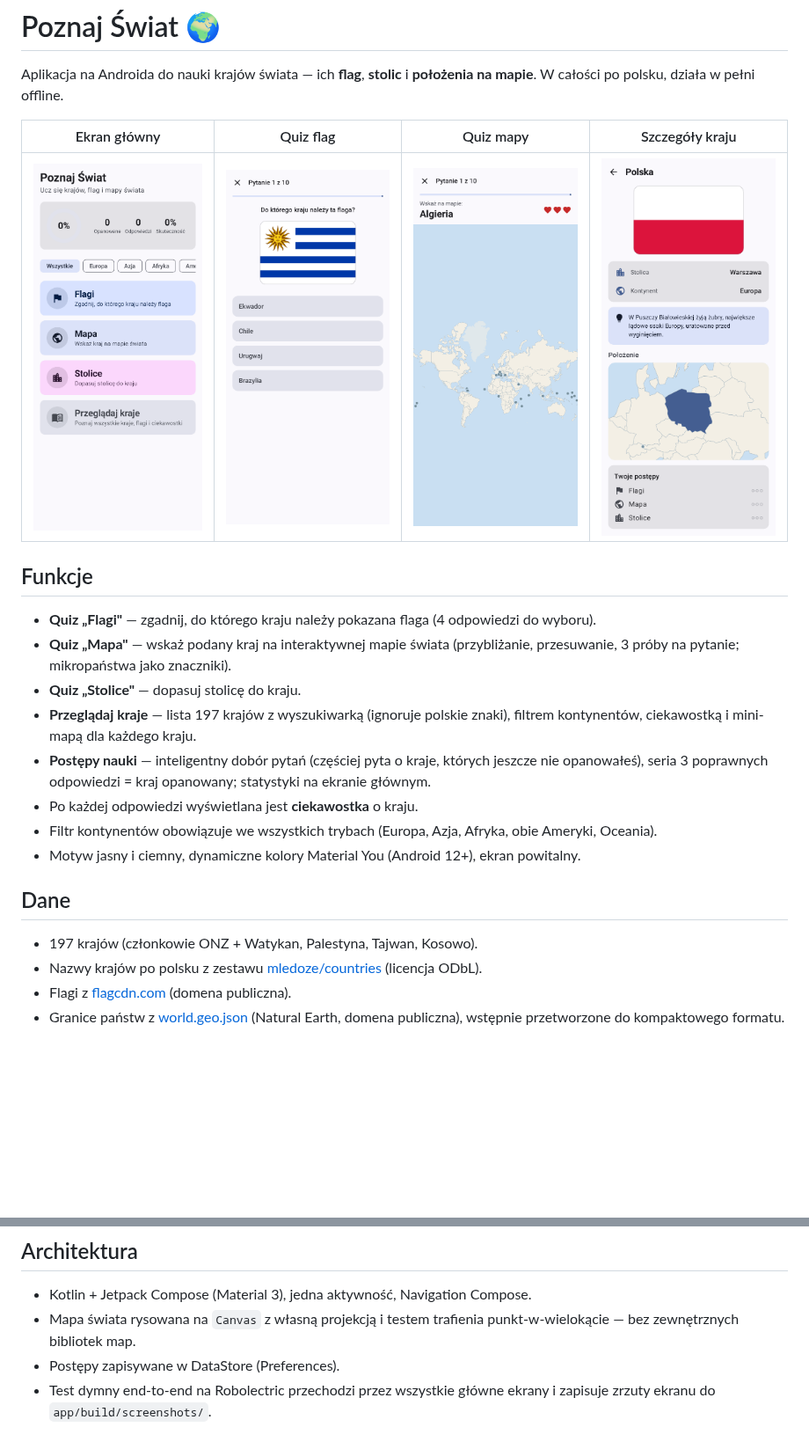
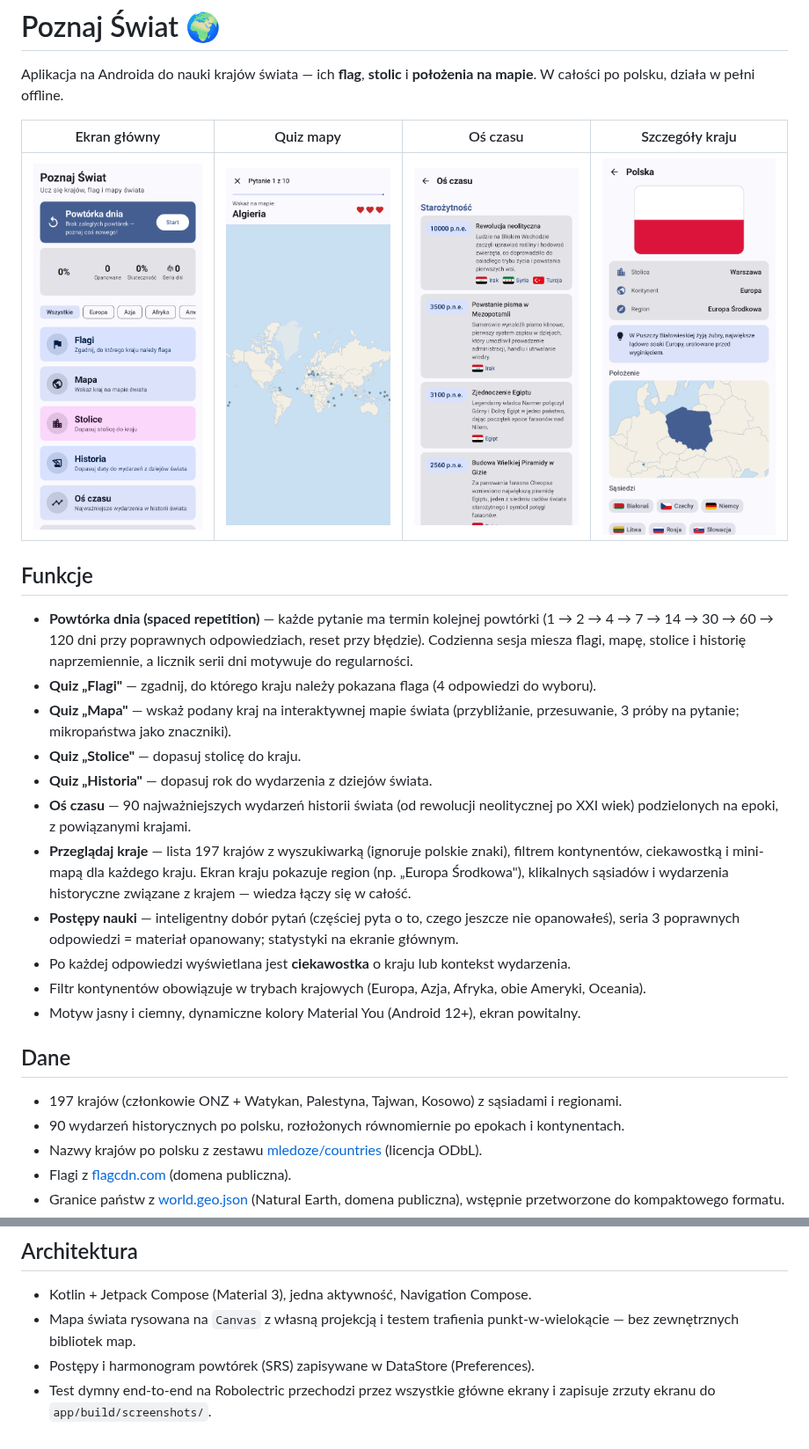
Before and after one commit to miskibin/learn-countries-and-flags, a Markdown page: README.md, 2 parts joined by grey strips. Shown at 88% size. Rendered like a GitHub page; pictures changed too: docs/screenshots/01_home.png, docs/screenshots/07_detail.png, docs/screenshots/11_timeline.png (added); blank space fills up the shorter version.

```diff
--- a/README.md
+++ b/README.md
@@ -2,24 +2,28 @@
 
 Aplikacja na Androida do nauki krajów świata — ich **flag**, **stolic** i **położenia na mapie**. W całości po polsku, działa w pełni offline.
 
-| Ekran główny | Quiz flag | Quiz mapy | Szczegóły kraju |
+| Ekran główny | Quiz mapy | Oś czasu | Szczegóły kraju |
 |---|---|---|---|
-| ![Ekran główny](docs/screenshots/01_home.png) | ![Quiz flag](docs/screenshots/02_flag_quiz.png) | ![Quiz mapy](docs/screenshots/04_map_quiz.png) | ![Szczegóły](docs/screenshots/07_detail.png) |
+| ![Ekran główny](docs/screenshots/01_home.png) | ![Quiz mapy](docs/screenshots/04_map_quiz.png) | ![Oś czasu](docs/screenshots/11_timeline.png) | ![Szczegóły](docs/screenshots/07_detail.png) |
 
 ## Funkcje
 
+- **Powtórka dnia (spaced repetition)** — każde pytanie ma termin kolejnej powtórki (1 → 2 → 4 → 7 → 14 → 30 → 60 → 120 dni przy poprawnych odpowiedziach, reset przy błędzie). Codzienna sesja miesza flagi, mapę, stolice i historię naprzemiennie, a licznik serii dni motywuje do regularności.
 - **Quiz „Flagi"** — zgadnij, do którego kraju należy pokazana flaga (4 odpowiedzi do wyboru).
 - **Quiz „Mapa"** — wskaż podany kraj na interaktywnej mapie świata (przybliżanie, przesuwanie, 3 próby na pytanie; mikropaństwa jako znaczniki).
 - **Quiz „Stolice"** — dopasuj stolicę do kraju.
-- **Przeglądaj kraje** — lista 197 krajów z wyszukiwarką (ignoruje polskie znaki), filtrem kontynentów, ciekawostką i mini-mapą dla każdego kraju.
-- **Postępy nauki** — inteligentny dobór pytań (częściej pyta o kraje, których jeszcze nie opanowałeś), seria 3 poprawnych odpowiedzi = kraj opanowany; statystyki na ekranie głównym.
-- Po każdej odpowiedzi wyświetlana jest **ciekawostka** o kraju.
-- Filtr kontynentów obowiązuje we wszystkich trybach (Europa, Azja, Afryka, obie Ameryki, Oceania).
+- **Quiz „Historia"** — dopasuj rok do wydarzenia z dziejów świata.
+- **Oś czasu** — 90 najważniejszych wydarzeń historii świata (od rewolucji neolitycznej po XXI wiek) podzielonych na epoki, z powiązanymi krajami.
+- **Przeglądaj kraje** — lista 197 krajów z wyszukiwarką (ignoruje polskie znaki), filtrem kontynentów, ciekawostką i mini-mapą dla każdego kraju. Ekran kraju pokazuje region (np. „Europa Środkowa"), klikalnych sąsiadów i wydarzenia historyczne związane z krajem — wiedza łączy się w całość.
+- **Postępy nauki** — inteligentny dobór pytań (częściej pyta o to, czego jeszcze nie opanowałeś), seria 3 poprawnych odpowiedzi = materiał opanowany; statystyki na ekranie głównym.
+- Po każdej odpowiedzi wyświetlana jest **ciekawostka** o kraju lub kontekst wydarzenia.
+- Filtr kontynentów obowiązuje w trybach krajowych (Europa, Azja, Afryka, obie Ameryki, Oceania).
 - Motyw jasny i ciemny, dynamiczne kolory Material You (Android 12+), ekran powitalny.
 
 ## Dane
 
-- 197 krajów (członkowie ONZ + Watykan, Palestyna, Tajwan, Kosowo).
+- 197 krajów (członkowie ONZ + Watykan, Palestyna, Tajwan, Kosowo) z sąsiadami i regionami.
+- 90 wydarzeń historycznych po polsku, rozłożonych równomiernie po epokach i kontynentach.
 - Nazwy krajów po polsku z zestawu [mledoze/countries](https://github.com/mledoze/countries) (licencja ODbL).
 - Flagi z [flagcdn.com](https://flagcdn.com) (domena publiczna).
 - Granice państw z [world.geo.json](https://github.com/johan/world.geo.json) (Natural Earth, domena publiczna), wstępnie przetworzone do kompaktowego formatu.
@@ -43,5 +47,5 @@ APK znajdziesz w `app/build/outputs/apk/`.
 
 - Kotlin + Jetpack Compose (Material 3), jedna aktywność, Navigation Compose.
 - Mapa świata rysowana na `Canvas` z własną projekcją i testem trafienia punkt-w-wielokącie — bez zewnętrznych bibliotek map.
-- Postępy zapisywane w DataStore (Preferences).
+- Postępy i harmonogram powtórek (SRS) zapisywane w DataStore (Preferences).
 - Test dymny end-to-end na Robolectric przechodzi przez wszystkie główne ekrany i zapisuje zrzuty ekranu do `app/build/screenshots/`.
```
Also changed, not shown: 14 other files.
